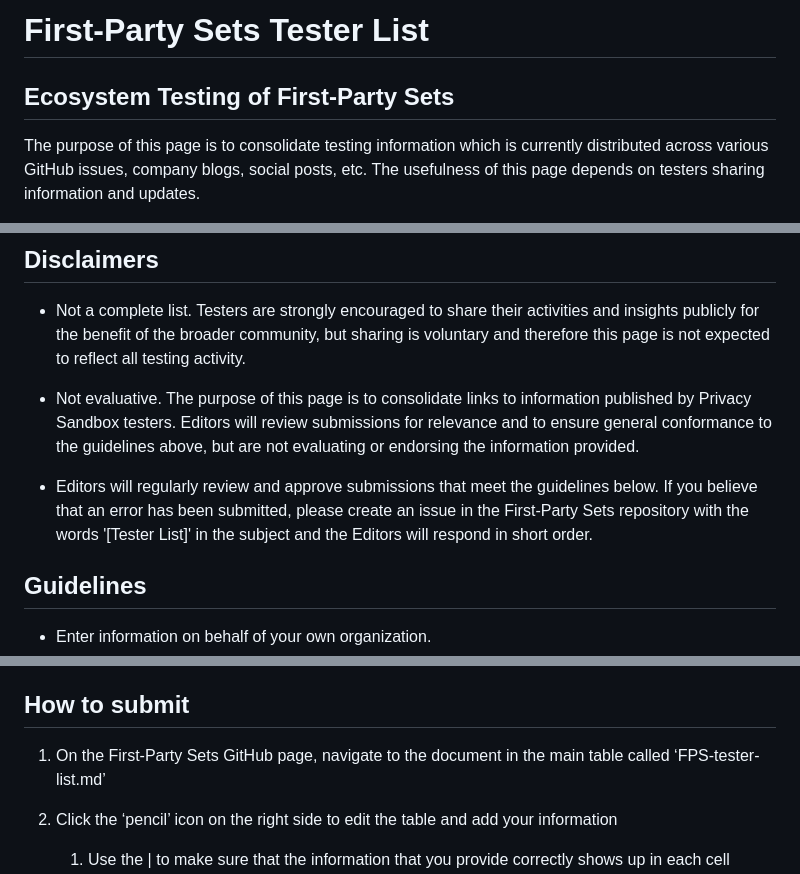
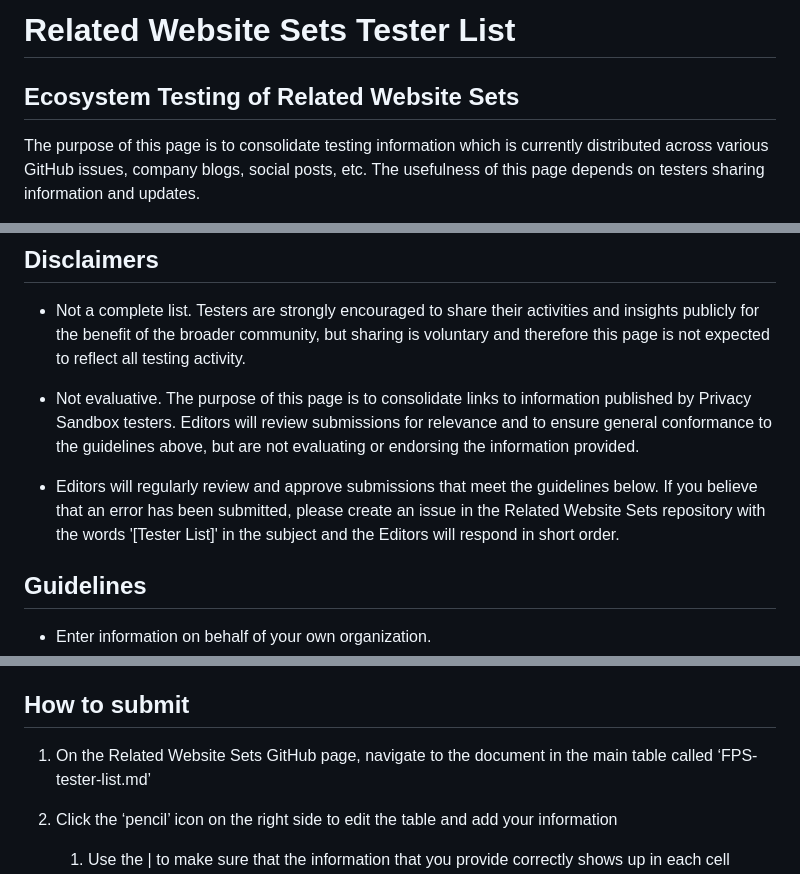
Before and after one commit to WICG/first-party-sets, a Markdown page: FPS-tester-list.md, 3 parts joined by grey strips. Rendered like a GitHub page.

```diff
--- a/FPS-tester-list.md
+++ b/FPS-tester-list.md
@@ -1,6 +1,6 @@
-# First-Party Sets Tester List
+# Related Website Sets Tester List
 
-## Ecosystem Testing of First-Party Sets
+## Ecosystem Testing of Related Website Sets
 
 The purpose of this page is to consolidate testing information which is currently distributed across various GitHub issues, company blogs, social posts, etc.
 The usefulness of this page depends on testers sharing information and updates.
@@ -11,7 +11,7 @@ The usefulness of this page depends on testers sharing information and updates.
 
 - Not evaluative. The purpose of this page is to consolidate links to information published by Privacy Sandbox testers.  Editors will review submissions for relevance and to ensure general conformance to the guidelines above, but are not evaluating or endorsing the information provided.
 
-- Editors will regularly review and approve submissions that meet the guidelines below. If you believe that an error has been submitted, please create an issue in the First-Party Sets repository with the words '[Tester List]' in the subject and the Editors will respond in short order.
+- Editors will regularly review and approve submissions that meet the guidelines below. If you believe that an error has been submitted, please create an issue in the Related Website Sets repository with the words '[Tester List]' in the subject and the Editors will respond in short order.
 
 ## Guidelines
 
@@ -27,7 +27,7 @@ The usefulness of this page depends on testers sharing information and updates.
 
 ## How to submit
 
-1. On the First-Party Sets GitHub page, navigate to the document in the main table called ‘FPS-tester-list.md’
+1. On the Related Website Sets GitHub page, navigate to the document in the main table called ‘FPS-tester-list.md’
 
 1. Click the ‘pencil’ icon on the right side to edit the table and add your information
     1. Use the | to make sure that the information that you provide correctly shows up in each cell
```
